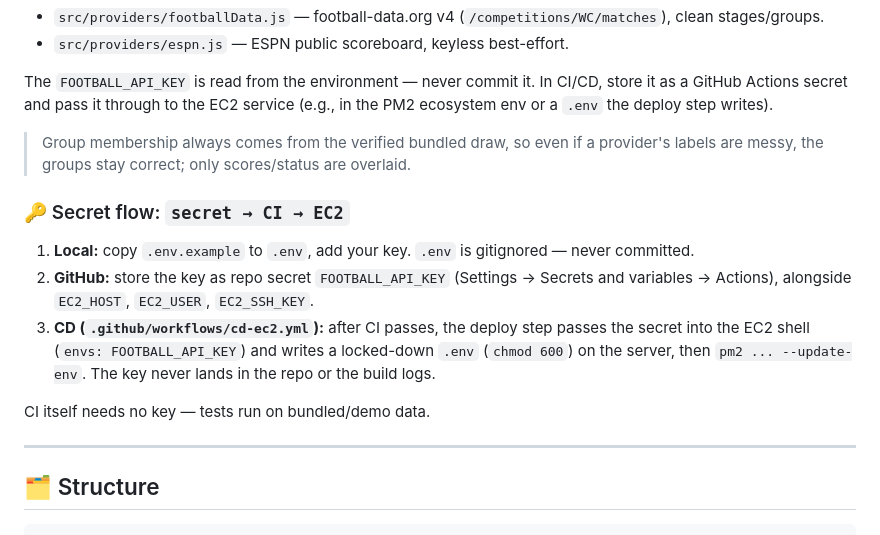
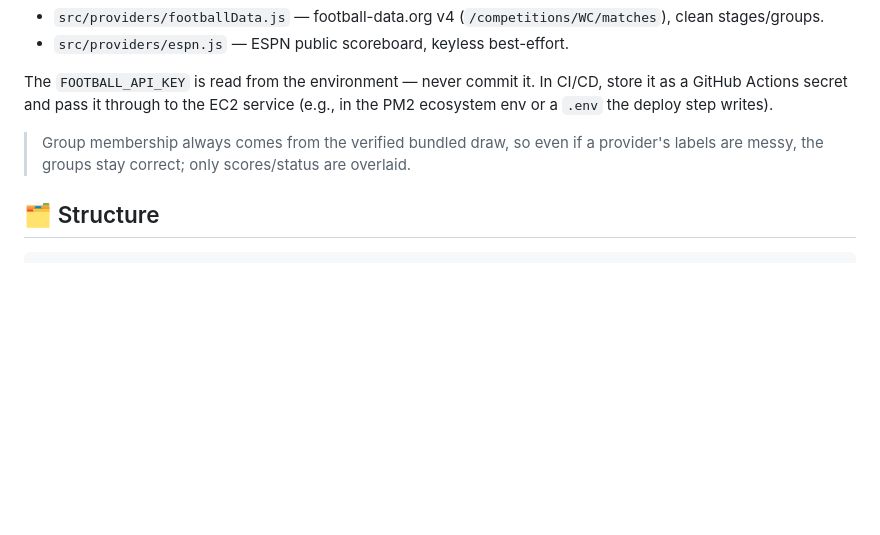
Before and after one commit to Ahnafshariar/wc2026-tracker, a Markdown page: README.md, the part around one of its changes. Rendered like a GitHub page; blank space fills up the shorter version.

```diff
--- a/README.md
+++ b/README.md
@@ -116,15 +71,6 @@ The `FOOTBALL_API_KEY` is read from the environment — never commit it. In CI/C
 
 > Group membership always comes from the verified bundled draw, so even if a provider's labels are messy, the groups stay correct; only scores/status are overlaid.
 
-### 🔑 Secret flow: `secret → CI → EC2`
-
-1. **Local:** copy `.env.example` to `.env`, add your key. `.env` is gitignored — never committed.
-2. **GitHub:** store the key as repo secret `FOOTBALL_API_KEY` (Settings → Secrets and variables → Actions), alongside `EC2_HOST`, `EC2_USER`, `EC2_SSH_KEY`.
-3. **CD (`.github/workflows/cd-ec2.yml`):** after CI passes, the deploy step passes the secret into the EC2 shell (`envs: FOOTBALL_API_KEY`) and writes a locked-down `.env` (`chmod 600`) on the server, then `pm2 ... --update-env`. The key never lands in the repo or the build logs.
-
-CI itself needs no key — tests run on bundled/demo data.
-
----
 
 ## 🗂️ Structure
 
```
Also changed, not shown: other parts of README.md (+0 -102 lines).
